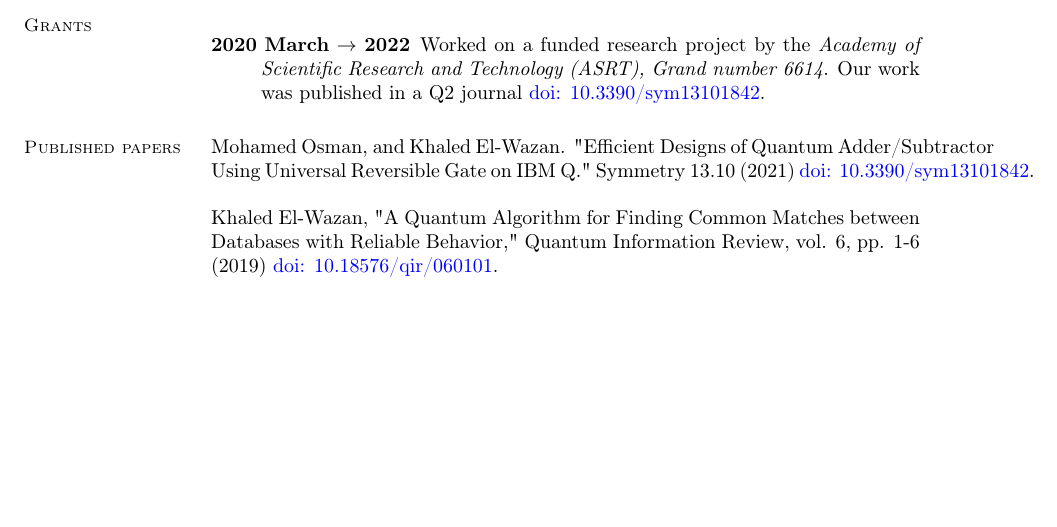
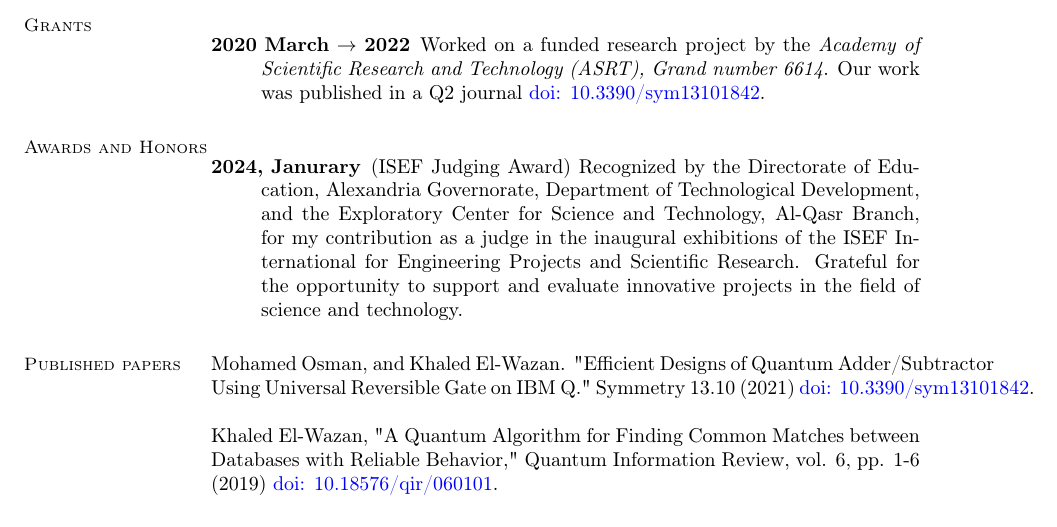
Before and after one commit to KhaledElwazan/my_academic_cv, a LaTeX CV (cv.tex): part of page 2 of 3, cut so that both start at the same text, the shorter picture padded with empty space. Compiled offline with pdfLaTeX.

Commit message:
Add Awards and Honors section to cv.tex

```diff
--- a/cv.tex
+++ b/cv.tex
@@ -112,6 +112,11 @@ linkcolor=blue, citecolor=blue, urlcolor=blue]{hyperref}
 		\item[2020 March $\rightarrow$ 2022] Worked on a funded research project by the \textit{Academy of Scientific Research and Technology (ASRT), Grand number 6614}. Our work was published in a Q2 journal \doi{10.3390/sym13101842}.
 	\end{description}
 
+	\section{\mysidestyle Awards and Honors}
+	\begin{description}
+		\item[2024, Janurary] (ISEF Judging Award) Recognized by the Directorate of Education, Alexandria Governorate, Department of Technological Development, and the Exploratory Center for Science and Technology, Al-Qasr Branch, for my contribution as a judge in the inaugural exhibitions of the ISEF International for Engineering Projects and Scientific Research. Grateful for the opportunity to support and evaluate innovative projects in the field of science and technology.
+	\end{description}
+
 
 	\section{ \mysidestyle Published papers}
 
```
Also changed, not shown: cv.pdf, 3 other files.
